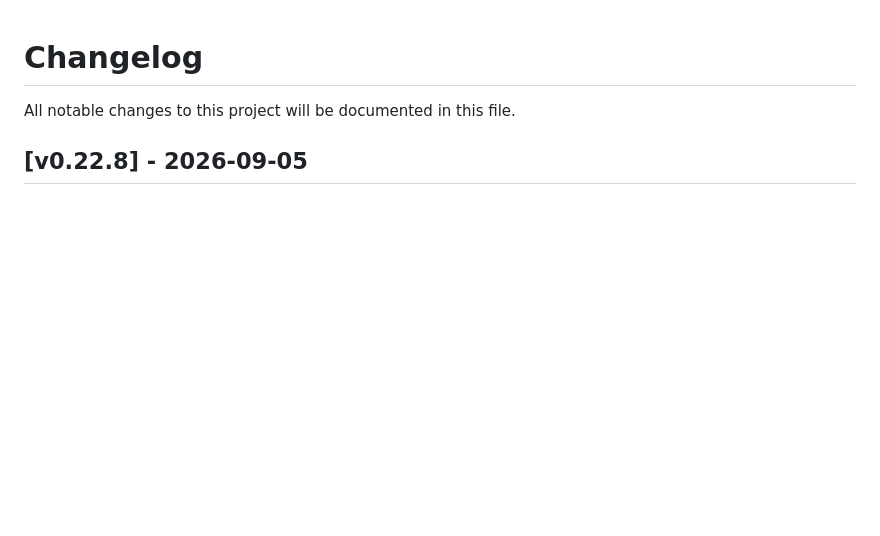
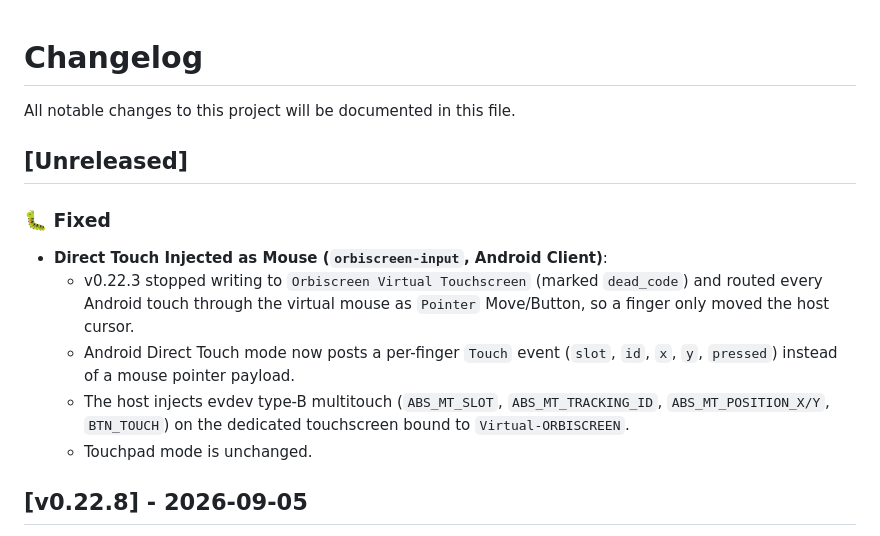
Before and after one commit to shadow-x78/orbiscreen, a Markdown page: CHANGELOG.md, the part around the change. GitHub-like rendering; blank space fills up the shorter version.

Commit message:
orbiscreen | docs: changelog for virtual multitouch restore

```diff
--- a/CHANGELOG.md
+++ b/CHANGELOG.md
@@ -1,6 +1,15 @@
 # Changelog
 
 All notable changes to this project will be documented in this file.
+
+## [Unreleased]
+
+### 🐛 Fixed
+- **Direct Touch Injected as Mouse (`orbiscreen-input`, Android Client)**:
+  - v0.22.3 stopped writing to `Orbiscreen Virtual Touchscreen` (marked `dead_code`) and routed every Android touch through the virtual mouse as `Pointer` Move/Button, so a finger only moved the host cursor.
+  - Android Direct Touch mode now posts a per-finger `Touch` event (`slot`, `id`, `x`, `y`, `pressed`) instead of a mouse pointer payload.
+  - The host injects evdev type-B multitouch (`ABS_MT_SLOT`, `ABS_MT_TRACKING_ID`, `ABS_MT_POSITION_X/Y`, `BTN_TOUCH`) on the dedicated touchscreen bound to `Virtual-ORBISCREEN`.
+  - Touchpad mode is unchanged.
 
 ## [v0.22.8] - 2026-09-05
 
```
